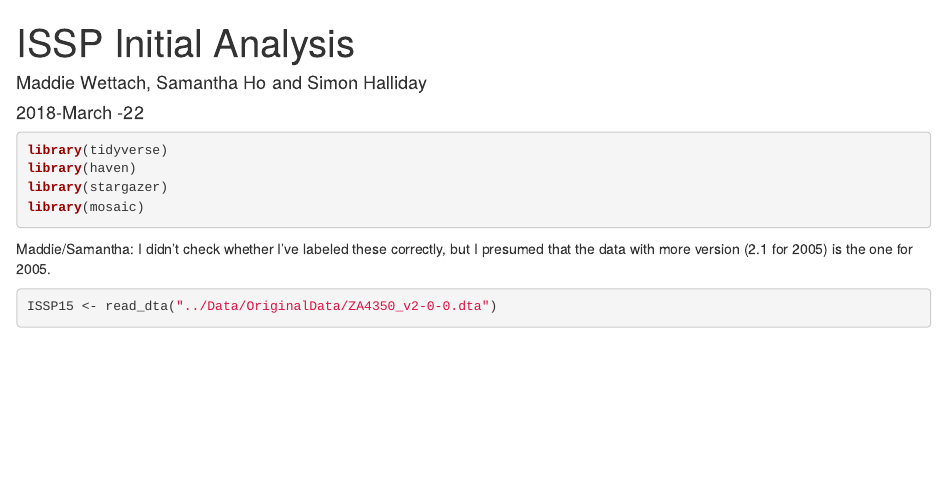
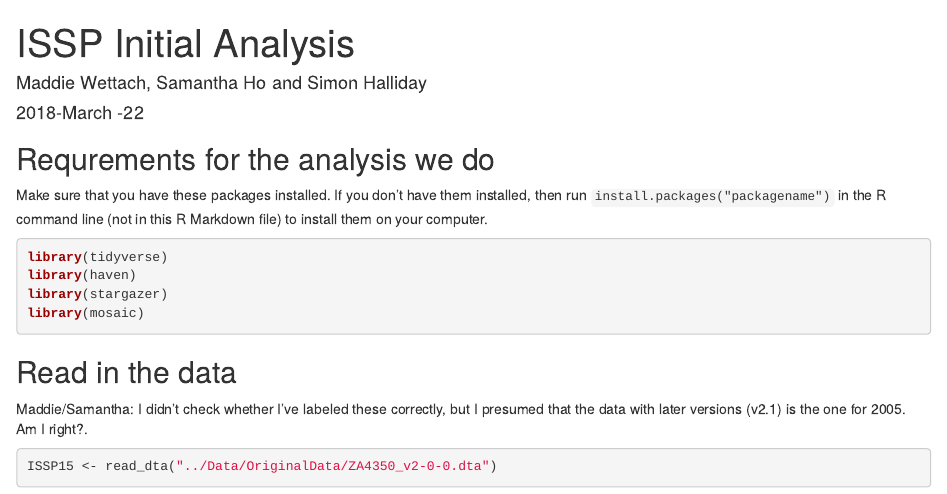
Before and after one commit to Maddie-Wettach/stride_jobs, an R Markdown document (CommandFiles/initial_analysis.Rmd): the page in a window 1100 px wide, from its top. Rendered offline with R 4.5, knitr and Pandoc, with nearby package versions; some code elsewhere in the file could not run offline.

Commit message:
Add some notes to the Rmd.

````diff
--- a/CommandFiles/initial_analysis.Rmd
+++ b/CommandFiles/initial_analysis.Rmd
@@ -9,6 +9,9 @@ output: html_document
 knitr::opts_chunk$set(echo = TRUE)
 ```
 
+
+## Requrements for the analysis we do
+Make sure that you have these packages installed. If you don't have them installed, then run `install.packages("packagename")` in the R command line (not in this R Markdown file) to install them on your computer.
 ```{r requirements, warning = FALSE, message = FALSE}
 library(tidyverse)
 library(haven)
@@ -16,7 +19,8 @@ library(stargazer)
 library(mosaic)
 ```
 
-Maddie/Samantha: I didn't check whether I've labeled these correctly, but I presumed that the data with more version (2.1 for 2005) is the one for 2005.
+## Read in the data
+Maddie/Samantha: I didn't check whether I've labeled these correctly, but I presumed that the data with later versions (v2.1) is the one for 2005. Am I right?.
 
 ```{r read_data}
 ISSP15 <- read_dta("../Data/OriginalData/ZA4350_v2-0-0.dta")
````
